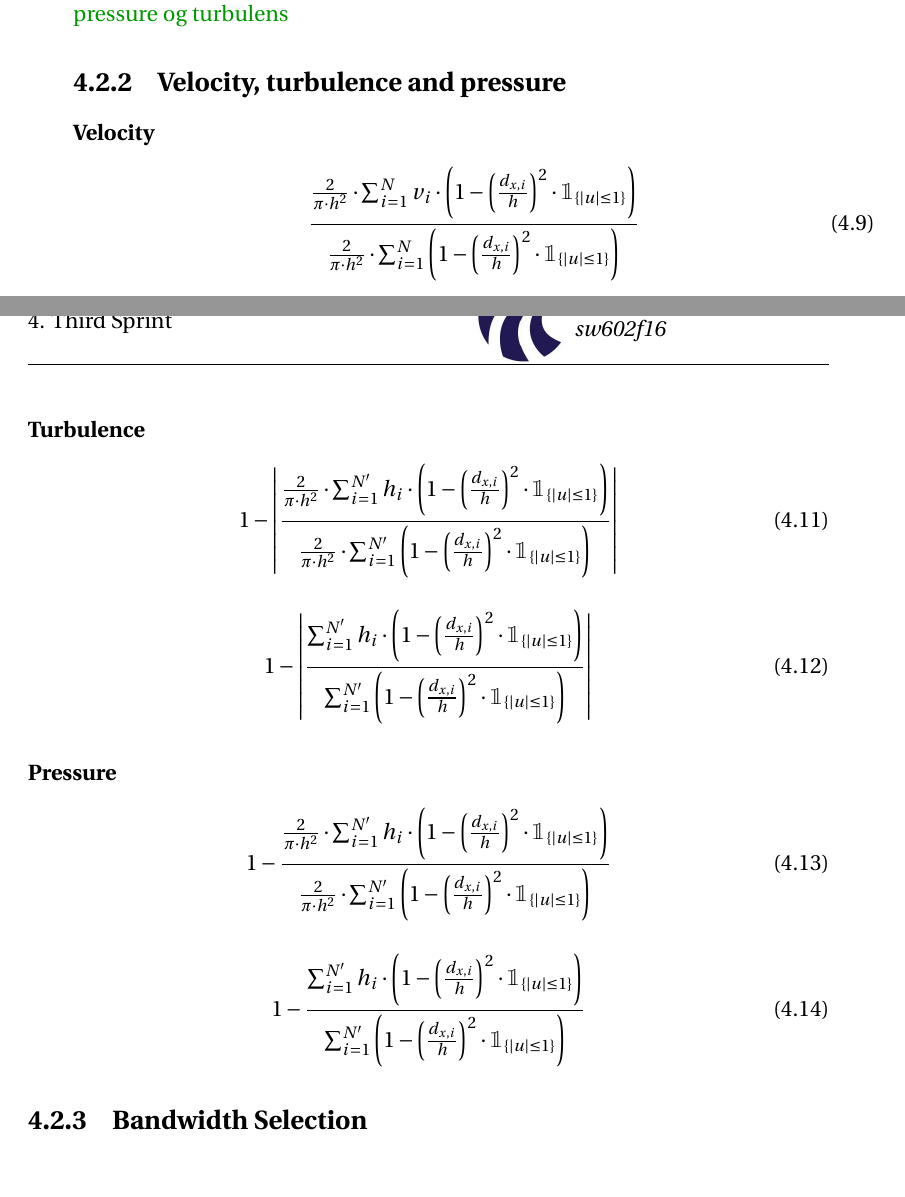
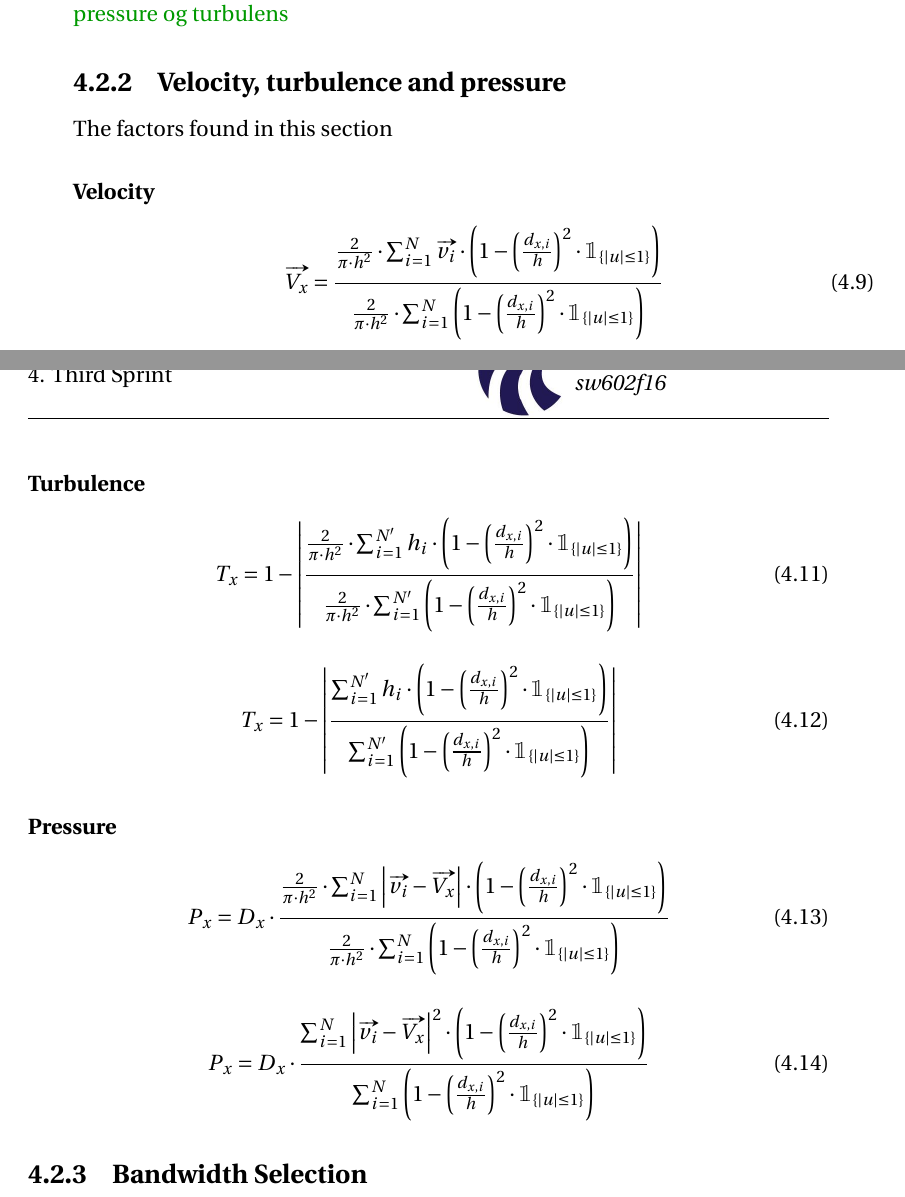
Before and after one commit to simonvandel/SW6, a LaTeX thesis (main.tex, which reads sections/sprint_3/kernelCrowdConditions.tex, setup/preamble.tex): two parts of pages 48 and 49 of 81, joined at a grey line, cut so that both start at the same text. Compiled offline with pdfLaTeX.

Commit message:
Velocity, Turbulence and Pressure section

```diff
--- a/sections/sprint_3/kernelCrowdConditions.tex
+++ b/sections/sprint_3/kernelCrowdConditions.tex
@@ -1,12 +1,13 @@
-% -*- root: C:\Users\hutli\Documents\SW6\main.tex -*-
+% -*- root: C:/Users/hutli/Documents/SW6/main.tex -*-
 
 \sinote{mangler at beskrive hvordan vi bruger intensitet variablen i density og velocity, pressure og turbulens. Der mangler måske også en extension til velocity, pressure og turbulens}
 
 \subsection{Velocity, turbulence and pressure}
+The factors found in this section
 \subsubsection{Velocity}
 \begin{equation}
 \label{eq:}
-\frac{\frac{2}{\pi \cdot h^2} \cdot \sum_{i=1}^N v_i \cdot \left(1-\left(\frac{d_{x,i}}{h}\right)^2 \cdot \mathbbm{1}_{\{|u| \leq 1\} }\right)}{\frac{2}{\pi \cdot h^2} \cdot \sum_{i=1}^N \left(1-\left(\frac{d_{x,i}}{h}\right)^2 \cdot \mathbbm{1}_{\{|u| \leq 1\} }\right)}
+\vv{V_x} = \frac{\frac{2}{\pi \cdot h^2} \cdot \sum_{i=1}^N \vv{v_i} \cdot \left(1-\left(\frac{d_{x,i}}{h}\right)^2 \cdot \mathbbm{1}_{\{|u| \leq 1\} }\right)}{\frac{2}{\pi \cdot h^2} \cdot \sum_{i=1}^N \left(1-\left(\frac{d_{x,i}}{h}\right)^2 \cdot \mathbbm{1}_{\{|u| \leq 1\} }\right)}
 \end{equation}
 
 \begin{equation}
@@ -17,21 +18,21 @@
 \subsubsection{Turbulence}
 \begin{equation}
 \label{eq:}
-1 - \left|\frac{\frac{2}{\pi \cdot h^2} \cdot \sum_{i=1}^{N'} h_i \cdot \left(1-\left(\frac{d_{x,i}}{h}\right)^2 \cdot \mathbbm{1}_{\{|u| \leq 1\} }\right)}{\frac{2}{\pi \cdot h^2} \cdot \sum_{i=1}^{N'} \left(1-\left(\frac{d_{x,i}}{h}\right)^2 \cdot \mathbbm{1}_{\{|u| \leq 1\} }\right)}\right|
+T_x = 1 - \left|\frac{\frac{2}{\pi \cdot h^2} \cdot \sum_{i=1}^{N'} h_i \cdot \left(1-\left(\frac{d_{x,i}}{h}\right)^2 \cdot \mathbbm{1}_{\{|u| \leq 1\} }\right)}{\frac{2}{\pi \cdot h^2} \cdot \sum_{i=1}^{N'} \left(1-\left(\frac{d_{x,i}}{h}\right)^2 \cdot \mathbbm{1}_{\{|u| \leq 1\} }\right)}\right|
 \end{equation}
 
 \begin{equation}
 \label{eq:}
-1 - \left|\frac{\sum_{i=1}^{N'} h_i \cdot \left(1-\left(\frac{d_{x,i}}{h}\right)^2 \cdot \mathbbm{1}_{\{|u| \leq 1\} }\right)}{\sum_{i=1}^{N'} \left(1-\left(\frac{d_{x,i}}{h}\right)^2 \cdot \mathbbm{1}_{\{|u| \leq 1\} }\right)}\right|
+T_x = 1 - \left|\frac{\sum_{i=1}^{N'} h_i \cdot \left(1-\left(\frac{d_{x,i}}{h}\right)^2 \cdot \mathbbm{1}_{\{|u| \leq 1\} }\right)}{\sum_{i=1}^{N'} \left(1-\left(\frac{d_{x,i}}{h}\right)^2 \cdot \mathbbm{1}_{\{|u| \leq 1\} }\right)}\right|
 \end{equation}
 
 \subsubsection{Pressure}
 \begin{equation}
 \label{eq:}
-1 - \frac{\frac{2}{\pi \cdot h^2} \cdot \sum_{i=1}^{N'} h_i \cdot \left(1-\left(\frac{d_{x,i}}{h}\right)^2 \cdot \mathbbm{1}_{\{|u| \leq 1\} }\right)}{\frac{2}{\pi \cdot h^2} \cdot \sum_{i=1}^{N'} \left(1-\left(\frac{d_{x,i}}{h}\right)^2 \cdot \mathbbm{1}_{\{|u| \leq 1\} }\right)}
+P_x = D_x \cdot \frac{\frac{2}{\pi \cdot h^2} \cdot \sum_{i=1}^{N} \left|\vv{v_i} - \vv{V_x}\right| \cdot \left(1-\left(\frac{d_{x,i}}{h}\right)^2 \cdot \mathbbm{1}_{\{|u| \leq 1\} }\right)}{\frac{2}{\pi \cdot h^2} \cdot \sum_{i=1}^{N} \left(1-\left(\frac{d_{x,i}}{h}\right)^2 \cdot \mathbbm{1}_{\{|u| \leq 1\} }\right)}
 \end{equation}
 
 \begin{equation}
 \label{eq:}
-1 - \frac{\sum_{i=1}^{N'} h_i \cdot \left(1-\left(\frac{d_{x,i}}{h}\right)^2 \cdot \mathbbm{1}_{\{|u| \leq 1\} }\right)}{\sum_{i=1}^{N'} \left(1-\left(\frac{d_{x,i}}{h}\right)^2 \cdot \mathbbm{1}_{\{|u| \leq 1\} }\right)}
+P_x = D_x \cdot \frac{\sum_{i=1}^{N} \left|\vv{v_i} - \vv{V_x}\right|^2 \cdot \left(1-\left(\frac{d_{x,i}}{h}\right)^2 \cdot \mathbbm{1}_{\{|u| \leq 1\} }\right)}{\sum_{i=1}^{N} \left(1-\left(\frac{d_{x,i}}{h}\right)^2 \cdot \mathbbm{1}_{\{|u| \leq 1\} }\right)}
 \end{equation}
--- a/setup/preamble.tex
+++ b/setup/preamble.tex
@@ -26,6 +26,7 @@
 \usepackage[3D]{movie15}
 \usepackage{hyperref}
 \usepackage{algpseudocode}
+\usepackage{esvect}
 \usepackage{amsmath}
 \usepackage[super]{nth} % adds \nth{n} commands to create ordinals of the form 1st, 2nd, 3rd, 4th, etc
 \usepackage[acronym]{glossaries}  % use for acronyms
```
Also changed, not shown: sections/sprint_3/kernelCrowdConditions.tex (2 more changed lines).
